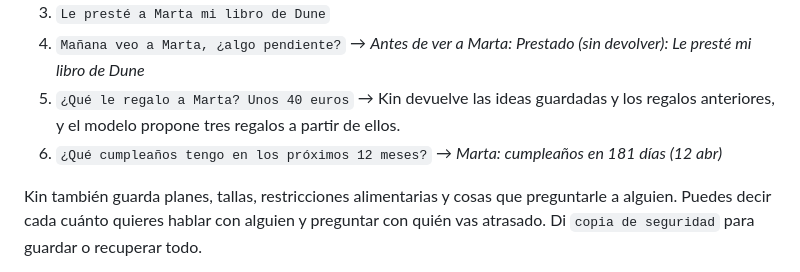
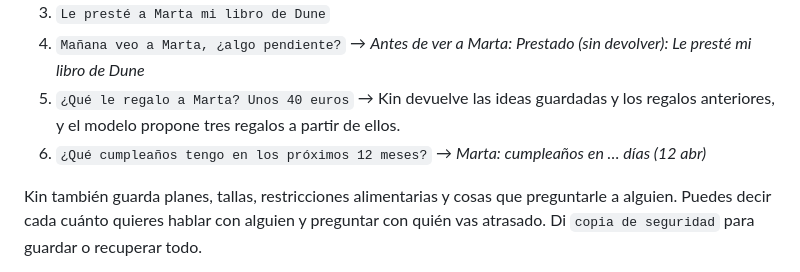
Before and after one commit to QuantumBBoy/lore, a Markdown page: README.es.md, the part around the change. Rendered like a GitHub page.

Commit message:
README: don't show a day count that depends on today
Co-Authored-By: Claude Opus 5.5 <noreply@anthropic.com>
Claude-Session: https://claude.ai/code/session_01WTGkzRv4RVFaBZwhD9na2A

```diff
--- a/README.es.md
+++ b/README.es.md
@@ -61,7 +61,7 @@ cuenta con sus palabras.
    → Kin devuelve las ideas guardadas y los regalos anteriores, y el modelo propone tres regalos a
    partir de ellos.
 6. `¿Qué cumpleaños tengo en los próximos 12 meses?`
-   → *Marta: cumpleaños en 181 días (12 abr)*
+   → *Marta: cumpleaños en … días (12 abr)*
 
 Kin también guarda planes, tallas, restricciones alimentarias y cosas que preguntarle a alguien.
 Puedes decir cada cuánto quieres hablar con alguien y preguntar con quién vas atrasado. Di `copia
```
Also changed, not shown: README.md (+1 -1 lines).
